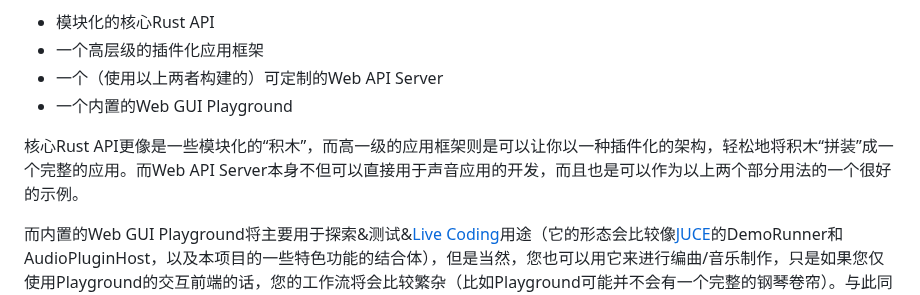
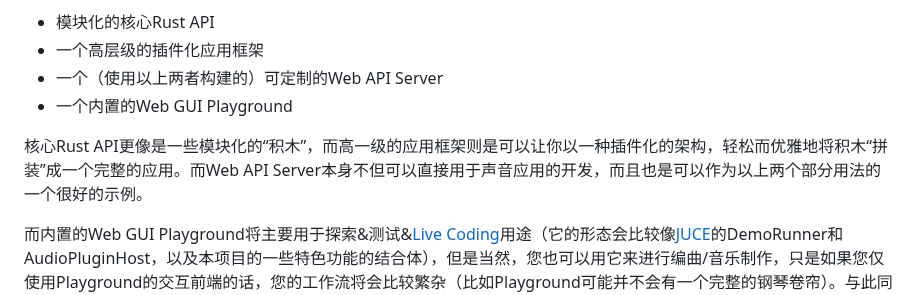
Before and after one commit to opensound-org/opensound, a Markdown page: README-CN.md, the part around the change. Drawn GitHub-style.

```diff
--- a/README-CN.md
+++ b/README-CN.md
@@ -34,7 +34,7 @@ OpenSound是使用[Rust](https://www.rust-lang.org/)开发的，一站式多层
 - 一个（使用以上两者构建的）可定制的Web API Server
 - 一个内置的Web GUI Playground
 
-核心Rust API更像是一些模块化的“积木”，而高一级的应用框架则是可以让你以一种插件化的架构，轻松地将积木“拼装”成一个完整的应用。而Web API Server本身不但可以直接用于声音应用的开发，而且也是可以作为以上两个部分用法的一个很好的示例。
+核心Rust API更像是一些模块化的“积木”，而高一级的应用框架则是可以让你以一种插件化的架构，轻松而优雅地将积木“拼装”成一个完整的应用。而Web API Server本身不但可以直接用于声音应用的开发，而且也是可以作为以上两个部分用法的一个很好的示例。
 
 而内置的Web GUI Playground将主要用于探索&测试&[Live Coding](https://en.wikipedia.org/wiki/Live_coding)用途（它的形态会比较像[JUCE](https://juce.com/)的DemoRunner和AudioPluginHost，以及本项目的一些特色功能的结合体），但是当然，您也可以用它来进行编曲/音乐制作，只是如果您仅使用Playground的交互前端的话，您的工作流将会比较繁杂（比如Playground可能并不会有一个完整的钢琴卷帘）。与此同时，尽管自带的Web GUI Playground前端不是一个完整的DAW体验，但是背后的Web API Server应当可用于作为一个DAW的完整后端。
 
```
Also changed, not shown: README.md (+1 -1 lines).
